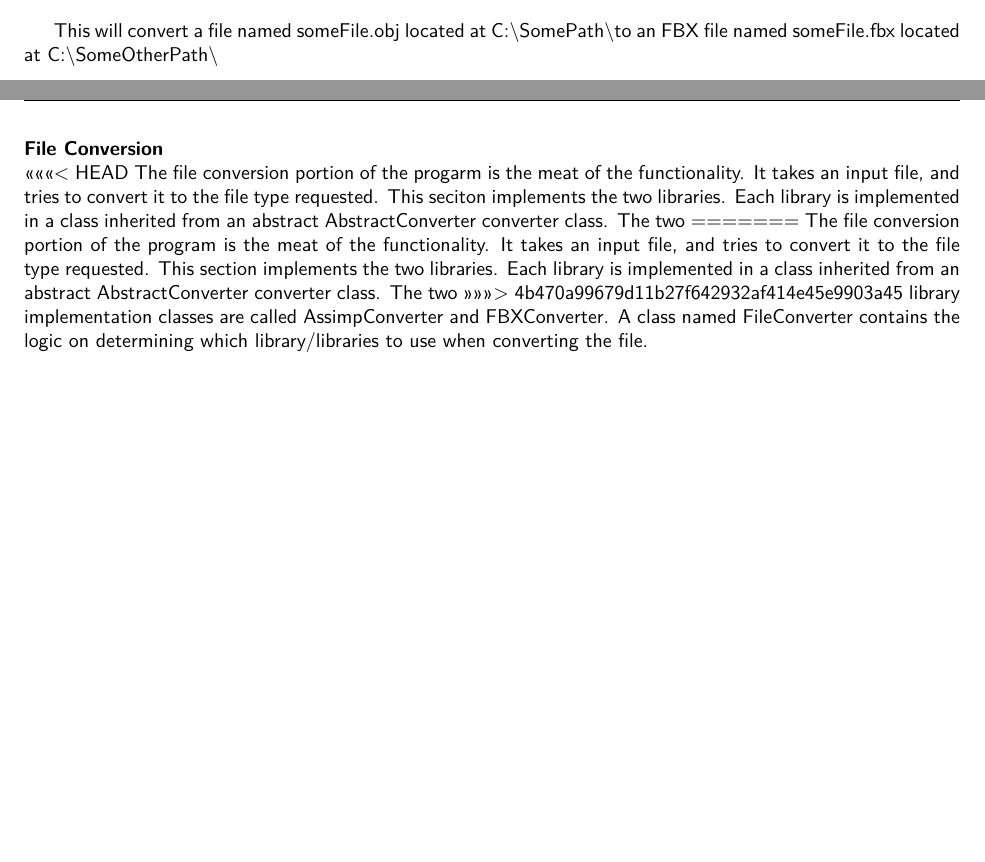
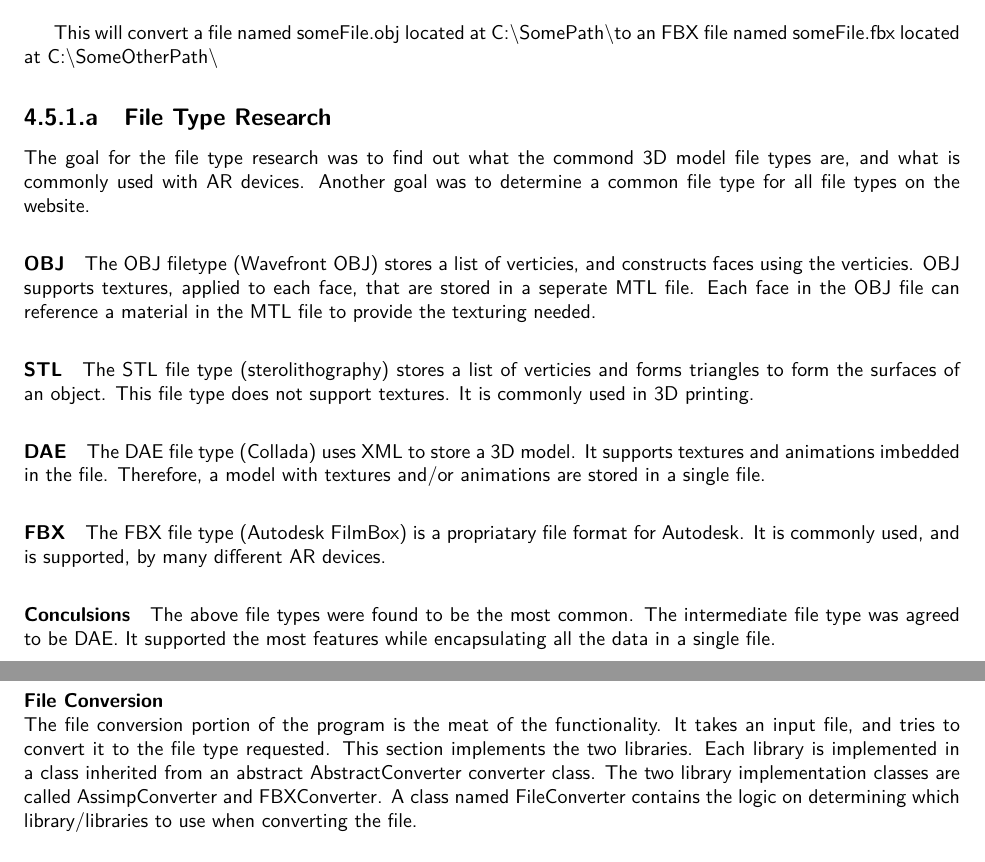
Before and after one commit to SDSMT-CSC/AugmentedEducation, a LaTeX book (DesignTemplate/DesignDocument.tex, which reads DesignTemplate/design.tex): two parts of pages 36 and 38 of 126 before the commit and two parts of pages 36 and 38 of 128 after it, joined at a grey line, cut so that both start at the same text, the shorter picture padded with empty space. Compiled offline with pdfLaTeX.

Commit message:
Adding a section on the file type research.

```diff
--- a/DesignTemplate/design.tex
+++ b/DesignTemplate/design.tex
@@ -295,6 +294,25 @@ The wireframes of all of these pages can be found in prototypes and demos sectio
 
     This will convert a file named someFile.obj located at C:\textbackslash SomePath\textbackslash  to an FBX file named someFile.fbx located at
     C:\textbackslash SomeOtherPath\textbackslash
+
+    \subsubsection{File Type Research}
+
+    The goal for the file type research was to find out what the commond 3D model file types are, and what is commonly used with AR devices.  Another goal was to determine a common file type for all file types on the website.
+
+    \paragraph{OBJ}
+    The OBJ filetype (Wavefront OBJ) stores a list of verticies, and constructs faces using the verticies.  OBJ supports textures, applied to each face, that are stored in a seperate MTL file.  Each face in the OBJ file can reference a material in the MTL file to provide the texturing needed.
+
+    \paragraph{STL}
+    The STL file type (sterolithography) stores a list of verticies and forms triangles to form the surfaces of an object.  This file type does not support textures.  It is commonly used in 3D printing.
+
+    \paragraph{DAE}
+    The DAE file type (Collada) uses XML to store a 3D model.  It supports textures and animations imbedded in the file.  Therefore, a model with textures and/or animations are stored in a single file.
+
+    \paragraph{FBX}
+    The FBX file type (Autodesk FilmBox) is a propriatary file format for Autodesk.  It is commonly used, and is supported, by many different AR devices.
+
+    \paragraph{Conculsions}
+    The above file types were found to be the most common.  The intermediate file type was agreed to be DAE.  It supported the most features while encapsulating all the data in a single file.
 
     \subsection{Technologies Used}
 
@@ -397,13 +415,8 @@ The wireframes of all of these pages can be found in prototypes and demos sectio
 
     \paragraph{File Conversion}
     \hfill \break
-<<<<<<< HEAD
-    The file conversion portion of the progarm is the meat of the functionality.  It takes an input file, and tries to convert it to the file type requested.
-    This seciton implements the two libraries.  Each library is implemented in a class inherited from an abstract AbstractConverter converter class.  The two
-=======
     The file conversion portion of the program is the meat of the functionality.  It takes an input file, and tries to convert it to the file type requested.
     This section implements the two libraries.  Each library is implemented in a class inherited from an abstract AbstractConverter converter class.  The two
->>>>>>> 4b470a99679d11b27f642932af414e45e9903a45
     library implementation classes are called AssimpConverter and FBXConverter.  A class named FileConverter contains the logic on determining which
     library/libraries to use when converting the file.
 
```
Also changed, not shown: DesignTemplate/design.tex (3 more changed lines).
